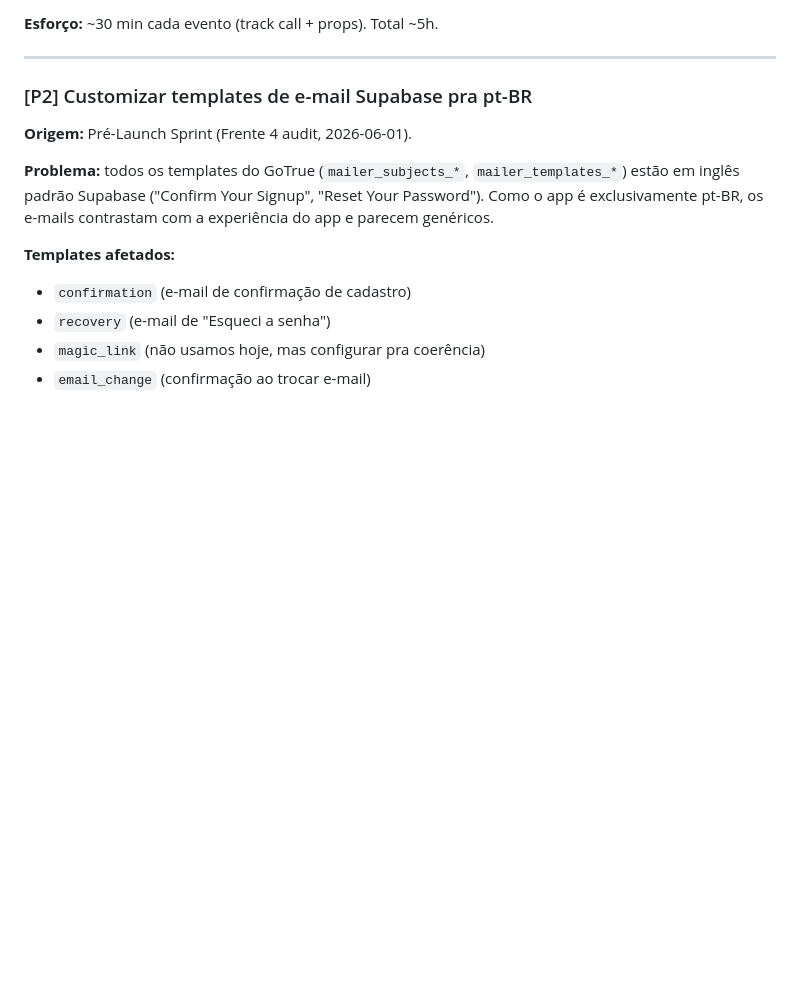
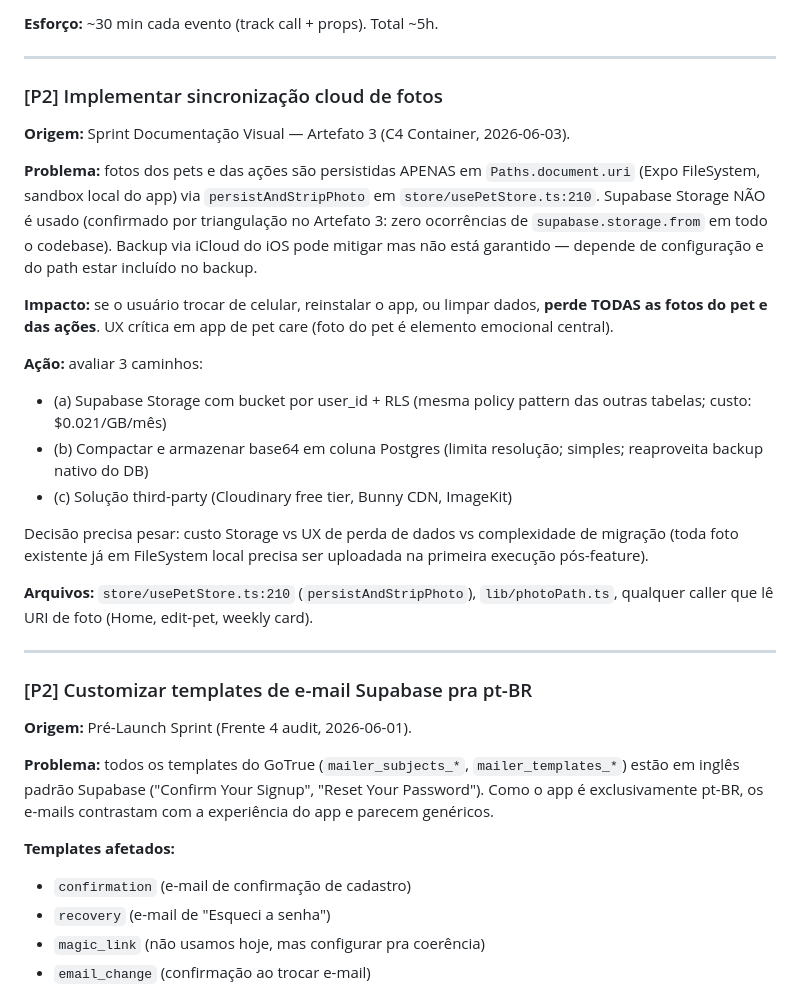
Before and after one commit to Jpmezian/cronopet, a Markdown page: docs/TODO.md, the part around the change. Drawn GitHub-style; blank space fills up the shorter version.

```diff
--- a/docs/TODO.md
+++ b/docs/TODO.md
@@ -96,6 +96,38 @@ secundária comprometida.
 - `account_deleted` — `app/settings.tsx:118` (após `deleteRemoteAccount` OK)
 
 **Esforço:** ~30 min cada evento (track call + props). Total ~5h.
+
+---
+
+### [P2] Implementar sincronização cloud de fotos
+**Origem:** Sprint Documentação Visual — Artefato 3 (C4 Container, 2026-06-03).
+
+**Problema:** fotos dos pets e das ações são persistidas APENAS em
+`Paths.document.uri` (Expo FileSystem, sandbox local do app) via
+`persistAndStripPhoto` em `store/usePetStore.ts:210`. Supabase Storage
+NÃO é usado (confirmado por triangulação no Artefato 3: zero
+ocorrências de `supabase.storage.from` em todo o codebase). Backup via
+iCloud do iOS pode mitigar mas não está garantido — depende de
+configuração e do path estar incluído no backup.
+
+**Impacto:** se o usuário trocar de celular, reinstalar o app, ou
+limpar dados, **perde TODAS as fotos do pet e das ações**. UX crítica
+em app de pet care (foto do pet é elemento emocional central).
+
+**Ação:** avaliar 3 caminhos:
+- (a) Supabase Storage com bucket por user_id + RLS (mesma policy
+  pattern das outras tabelas; custo: $0.021/GB/mês)
+- (b) Compactar e armazenar base64 em coluna Postgres (limita
+  resolução; simples; reaproveita backup nativo do DB)
+- (c) Solução third-party (Cloudinary free tier, Bunny CDN, ImageKit)
+
+Decisão precisa pesar: custo Storage vs UX de perda de dados vs
+complexidade de migração (toda foto existente já em FileSystem
+local precisa ser uploadada na primeira execução pós-feature).
+
+**Arquivos:** `store/usePetStore.ts:210` (`persistAndStripPhoto`),
+`lib/photoPath.ts`, qualquer caller que lê URI de foto (Home, edit-pet,
+weekly card).
 
 ---
 
```
Also changed, not shown: docs/diagrams/03-architecture-c4-container.md (added, +234 -0 lines).
